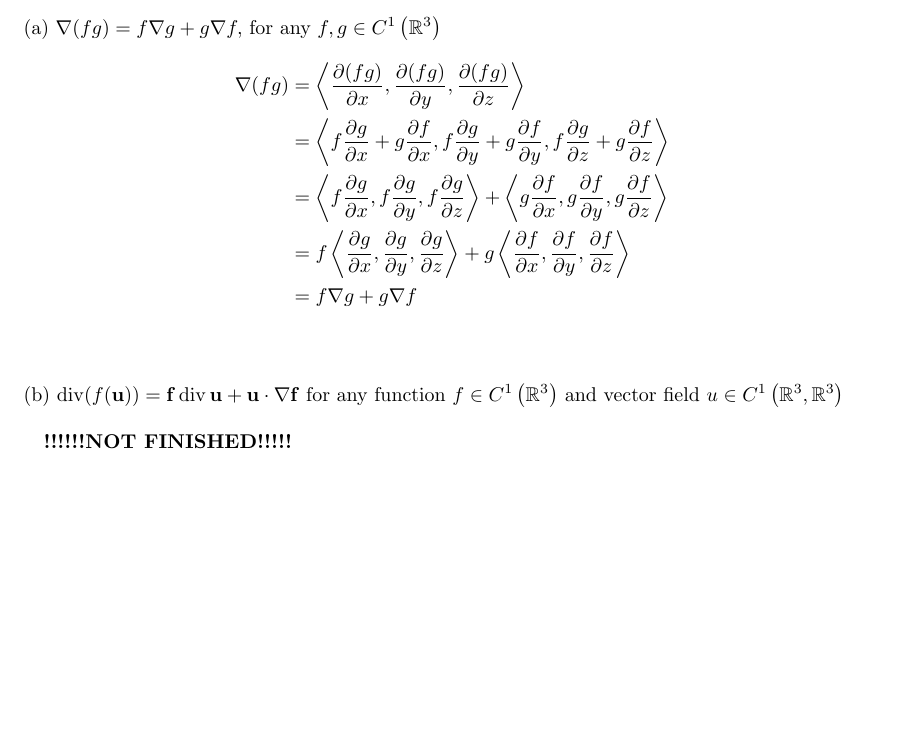
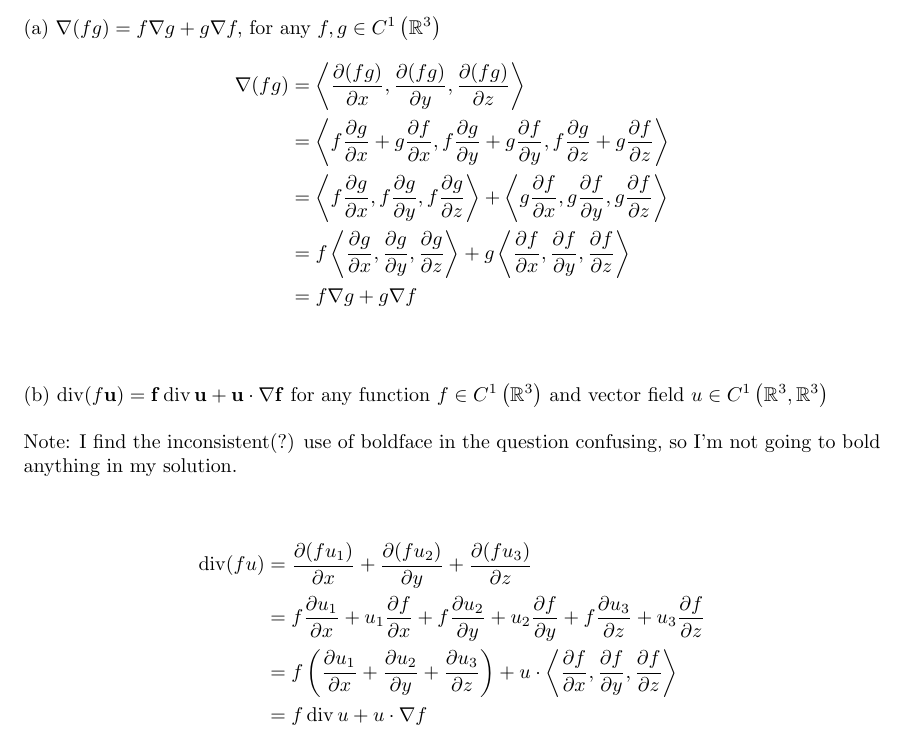
Before and after one commit to mwiens91/418-homework, a LaTeX problem sheet (hw1/hw1.tex): part of page 4 of 4, cut so that both start at the same text, the shorter picture padded with empty space. Compiled offline with pdfLaTeX.

Commit message:
Add hw1 p2 13b soln

```diff
--- a/hw1/hw1.tex
+++ b/hw1/hw1.tex
@@ -222,10 +222,34 @@ $f, g \in C^{1}\left(\mathbb{R}^{3}\right)$
 \end{align*}
 
 \vspace{5mm}
-(b) $\operatorname{div}(f (\mathbf{u})) = \mathbf{f} \operatorname{div} \mathbf{u} + \mathbf{u} \cdot \nabla \mathbf{f}$
+(b) $\operatorname{div}(f \mathbf{u}) = \mathbf{f} \operatorname{div} \mathbf{u} + \mathbf{u} \cdot \nabla \mathbf{f}$
 for any function $f \in C^{1}\left(\mathbb{R}^{3}\right)$ and vector field
 $u \in C^{1}\left(\mathbb{R}^{3}, \mathbb{R}^{3}\right)$
 
-\quad \textbf{!!!!!!NOT FINISHED!!!!!}
+Note: I find the inconsistent(?) use of boldface in the question
+confusing, so I'm not going to bold anything in my solution.
+
+\begin{align*}
+    \operatorname{div}(f u)
+        &= \frac{\partial (f u_1)}{\partial x}
+           + \frac{\partial (f u_2)}{\partial y}
+           + \frac{\partial (f u_3)}{\partial z}
+           \\
+        &= f \frac{\partial u_1}{\partial x} + u_1 \frac{\partial f}{\partial x}
+           + f \frac{\partial u_2}{\partial y} + u_2 \frac{\partial f}{\partial y}
+           + f \frac{\partial u_3}{\partial z} + u_3 \frac{\partial f}{\partial z}
+           \\
+        &= f \left(
+            \frac{\partial u_1}{\partial x}
+            + \frac{\partial u_2}{\partial y}
+            + \frac{\partial u_3}{\partial z}
+           \right) +
+           u \cdot \left\langle
+                \frac{\partial f}{\partial x},
+                \frac{\partial f}{\partial y},
+                \frac{\partial f}{\partial z}
+           \right\rangle \\
+        &= f \operatorname{div} u + u \cdot \nabla f
+\end{align*}
 
 \end{document}
```
